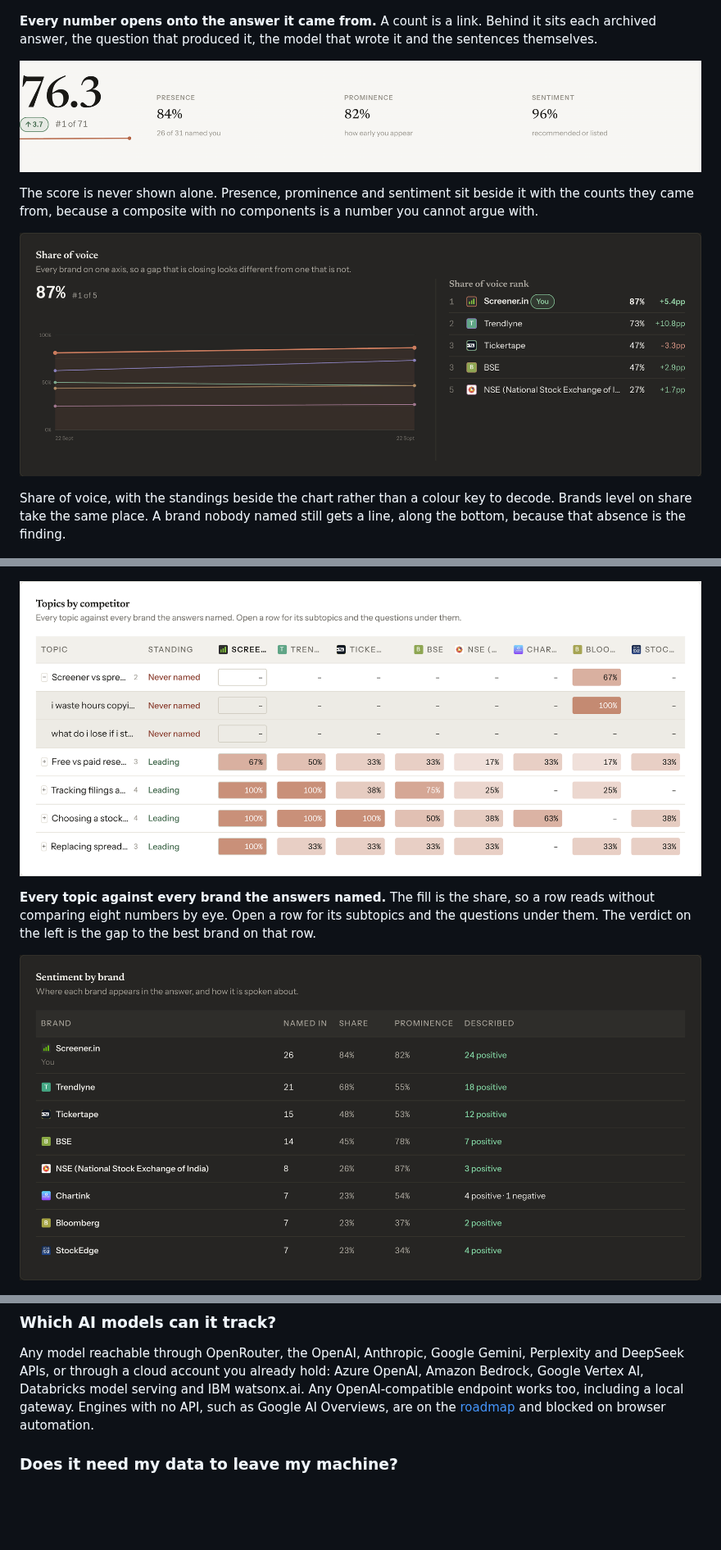
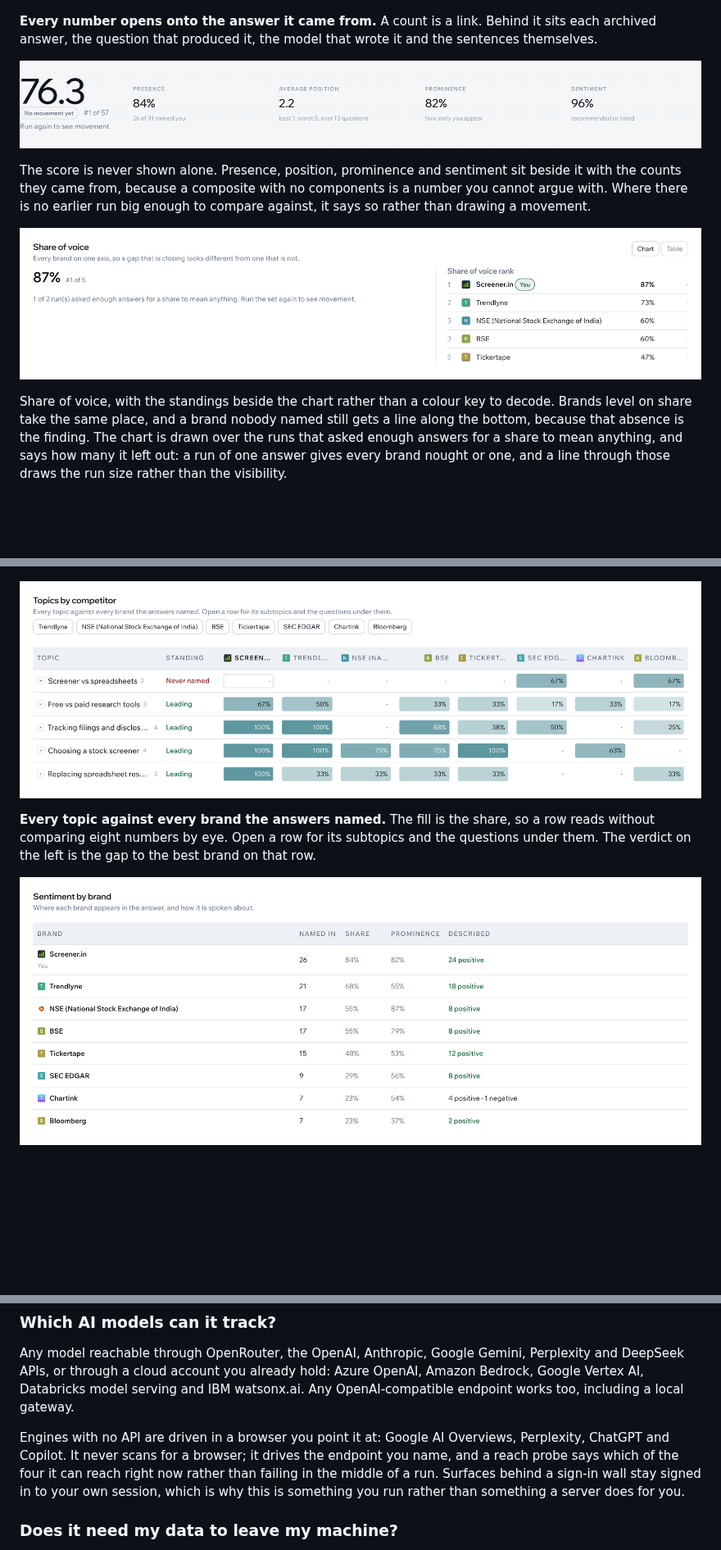
Before and after one commit to ankit373/citegeo, a Markdown page: README.md, 3 parts joined by grey strips. Shown at 82% size. Drawn GitHub-style; pictures changed too: assets/readme/hero.png, assets/readme/sentiment.png, assets/readme/share-of-voice.png; blank space fills up the shorter version.

```diff
--- a/README.md
+++ b/README.md
@@ -68,7 +68,8 @@ wrote it and the sentences themselves.
 </p>
 
-The score is never shown alone. Presence, prominence and sentiment sit beside
-it with the counts they came from, because a composite with no components is a
-number you cannot argue with.
+The score is never shown alone. Presence, position, prominence and sentiment sit
+beside it with the counts they came from, because a composite with no components
+is a number you cannot argue with. Where there is no earlier run big enough to
+compare against, it says so rather than drawing a movement.
 
 <p align="center">
@@ -76,8 +77,12 @@ number you cannot argue with.
 </p>
 
 Share of voice, with the standings beside the chart rather than a colour key to
-decode. Brands level on share take the same place. A brand nobody named still
-gets a line, along the bottom, because that absence is the finding.
+decode. Brands level on share take the same place, and a brand nobody named
+still gets a line along the bottom, because that absence is the finding. The
+chart is drawn over the runs that asked enough answers for a share to mean
+anything, and says how many it left out: a run of one answer gives every brand
+nought or one, and a line through those draws the run size rather than the
+visibility.
 
 <p align="center">
   <img src="assets/readme/heatmap.gif" alt="The topics by competitor heatmap, where opening a topic row reveals the individual questions under it" width="900">
@@ -251,8 +256,14 @@ Any model reachable through OpenRouter, the OpenAI, Anthropic, Google Gemini,
 Perplexity and DeepSeek APIs, or through a cloud account you already hold:
 Azure OpenAI, Amazon Bedrock, Google Vertex AI, Databricks model serving and
 IBM watsonx.ai. Any OpenAI-compatible endpoint works too, including a local
-gateway. Engines with no API, such as Google AI Overviews, are
-on the [roadmap](ROADMAP.md) and blocked on browser automation.
+gateway.
+
+Engines with no API are driven in a browser you point it at: Google AI
+Overviews, Perplexity, ChatGPT and Copilot. It never scans for a browser; it
+drives the endpoint you name, and a reach probe says which of the four it can
+reach right now rather than failing in the middle of a run. Surfaces behind a
+sign-in wall stay signed in to your own session, which is why this is something
+you run rather than something a server does for you.
 
 ### Does it need my data to leave my machine?
 
```
Also changed, not shown: other parts of README.md (+3 -3 lines), ROADMAP.md (+10 -3 lines), 1 other file.
